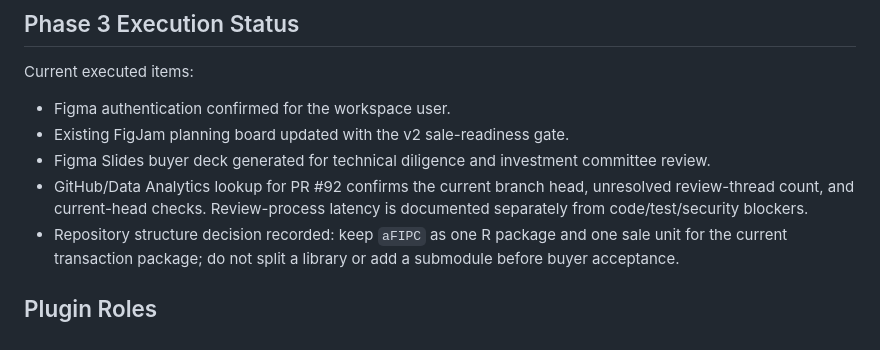
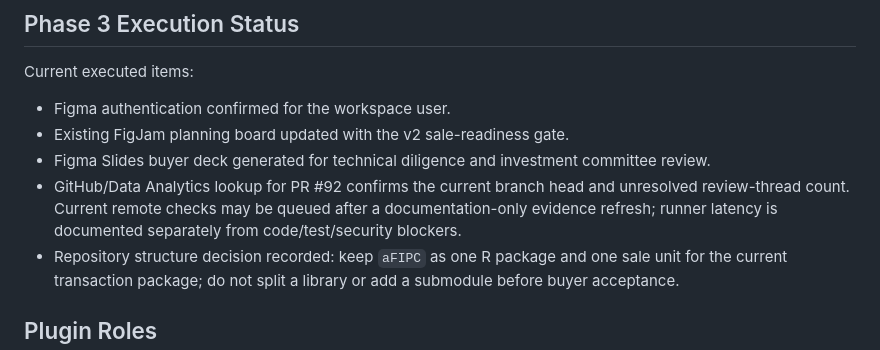
Before and after one commit to ContextualWisdomLab/aFIPC, a Markdown page: docs/commercial/2026-07-02-plugin-sale-readiness-plan.md, the part around the change. Drawn GitHub-style.

```diff
--- a/docs/commercial/2026-07-02-plugin-sale-readiness-plan.md
+++ b/docs/commercial/2026-07-02-plugin-sale-readiness-plan.md
@@ -31,9 +31,10 @@ Current executed items:
 - Existing FigJam planning board updated with the v2 sale-readiness gate.
 - Figma Slides buyer deck generated for technical diligence and investment
   committee review.
-- GitHub/Data Analytics lookup for PR #92 confirms the current branch head,
-  unresolved review-thread count, and current-head checks. Review-process
-  latency is documented separately from code/test/security blockers.
+- GitHub/Data Analytics lookup for PR #92 confirms the current branch head and
+  unresolved review-thread count. Current remote checks may be queued after a
+  documentation-only evidence refresh; runner latency is documented separately
+  from code/test/security blockers.
 - Repository structure decision recorded: keep `aFIPC` as one R package and one
   sale unit for the current transaction package; do not split a library or add a
   submodule before buyer acceptance.
```
Also changed, not shown: docs/commercial/2026-07-02-sale-room-index.md (+9 -9 lines), docs/validation/2026-07-02-sale-readiness-evidence.md (+4 -3 lines).
